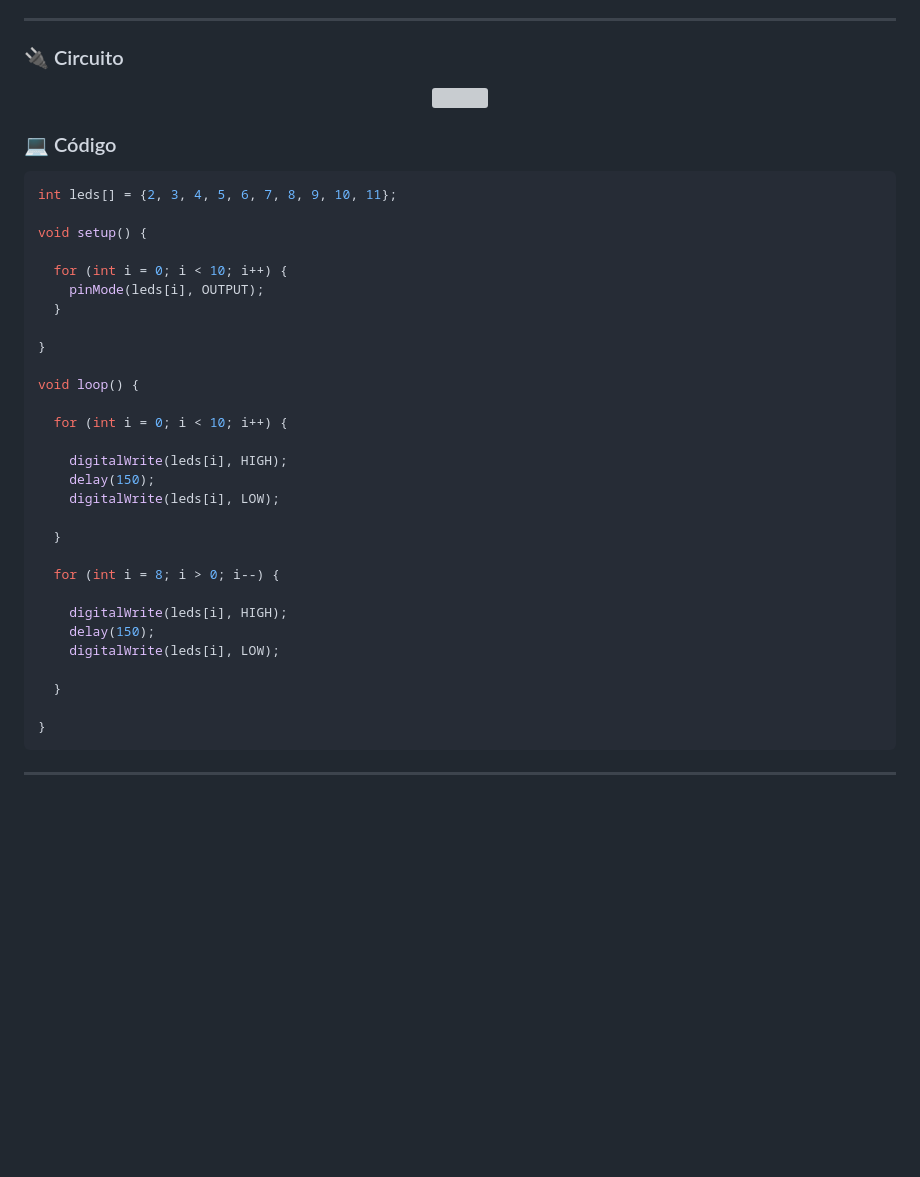
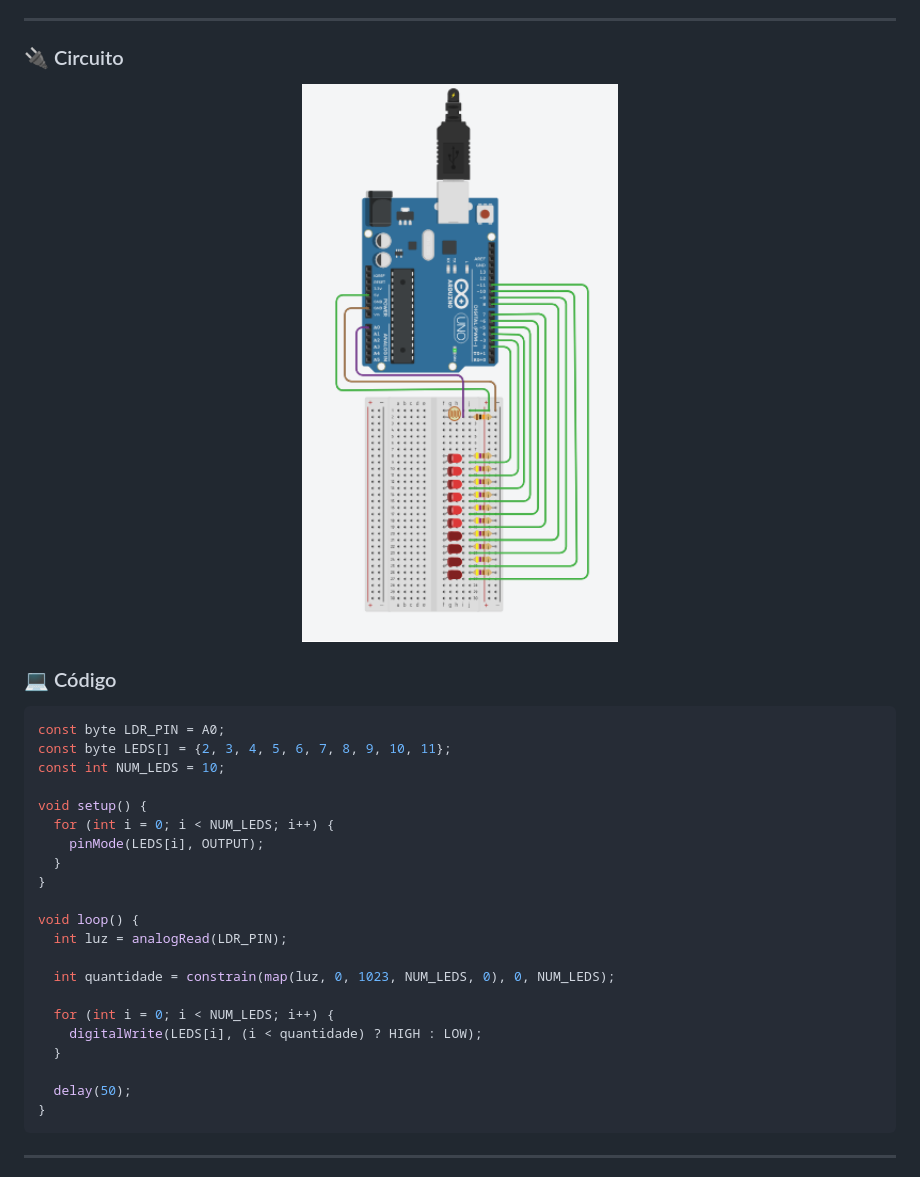
Before and after one commit to biaams-sys/ACME, a Markdown page: README.md, the part around the change. GitHub-like rendering; blank space fills up the shorter version; grey boxes are pictures that could not be loaded.

````diff
--- a/README.md
+++ b/README.md
@@ -256,40 +256,32 @@ Os LEDs acendem em sequência, criando um efeito de iluminação semelhante às
 ### 🔌 Circuito
 
 <p align="center">
-  <img src="Prints/3.png" width="600">
+  <img src="/fotos/posto.png" width="600">
 </p>
 
 ### 💻 Código
 
 ```cpp
-int leds[] = {2, 3, 4, 5, 6, 7, 8, 9, 10, 11};
+const byte LDR_PIN = A0;
+const byte LEDS[] = {2, 3, 4, 5, 6, 7, 8, 9, 10, 11};
+const int NUM_LEDS = 10;
 
 void setup() {
-
-  for (int i = 0; i < 10; i++) {
-    pinMode(leds[i], OUTPUT);
+  for (int i = 0; i < NUM_LEDS; i++) {
+    pinMode(LEDS[i], OUTPUT);
   }
-
 }
 
 void loop() {
+  int luz = analogRead(LDR_PIN);
 
-  for (int i = 0; i < 10; i++) {
+  int quantidade = constrain(map(luz, 0, 1023, NUM_LEDS, 0), 0, NUM_LEDS);
 
-    digitalWrite(leds[i], HIGH);
-    delay(150);
-    digitalWrite(leds[i], LOW);
-
+  for (int i = 0; i < NUM_LEDS; i++) {
+    digitalWrite(LEDS[i], (i < quantidade) ? HIGH : LOW);
   }
 
-  for (int i = 8; i > 0; i--) {
-
-    digitalWrite(leds[i], HIGH);
-    delay(150);
-    digitalWrite(leds[i], LOW);
-
-  }
-
+  delay(50);
 }
 ```
 
````
